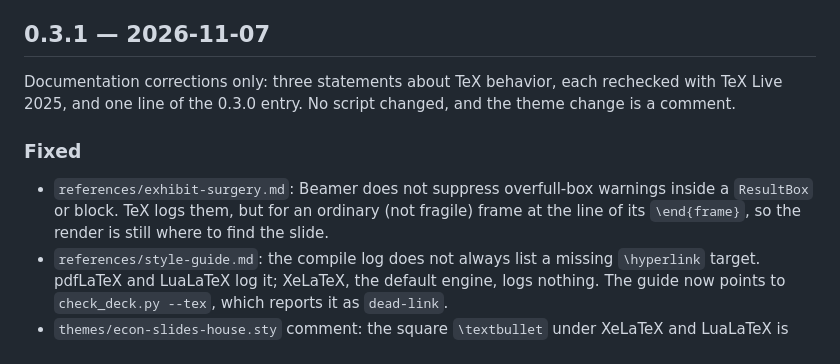
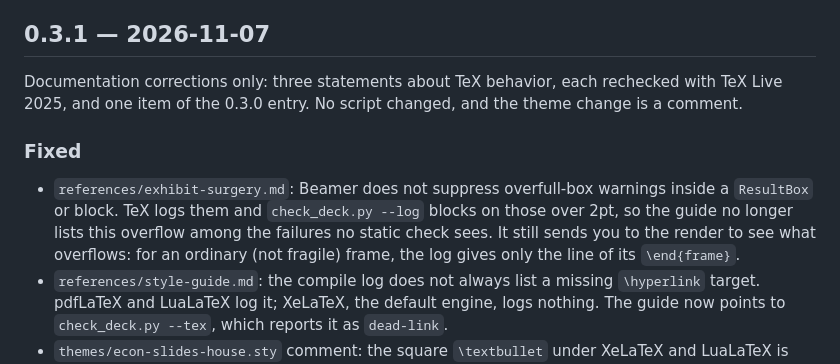
Before and after one commit to hanlulong/econ-slides-skill, a Markdown page: CHANGELOG.md, the part around the change. GitHub-like rendering.

Commit message:
Reword the overflow note in exhibit-surgery.md
check_deck.py --log blocks on an overfull box over 2pt, so overflow in a
ResultBox or block is not a failure no static check sees. The render is
still where to see what overflows, because for an ordinary frame the log
gives only the line of \end{frame}. Update the 0.3.1 CHANGELOG entry to
match.

```diff
--- a/CHANGELOG.md
+++ b/CHANGELOG.md
@@ -7,15 +7,17 @@ From 0.2.0, release tags use the OpenEcon.ai catalog form
 ## 0.3.1 — 2026-11-07
 
 Documentation corrections only: three statements about TeX behavior, each
-rechecked with TeX Live 2025, and one line of the 0.3.0 entry. No script
+rechecked with TeX Live 2025, and one item of the 0.3.0 entry. No script
 changed, and the theme change is a comment.
 
 ### Fixed
 
 - `references/exhibit-surgery.md`: Beamer does not suppress overfull-box
-  warnings inside a `ResultBox` or block. TeX logs them, but for an ordinary
-  (not fragile) frame at the line of its `\end{frame}`, so the render is
-  still where to find the slide.
+  warnings inside a `ResultBox` or block. TeX logs them and
+  `check_deck.py --log` blocks on those over 2pt, so the guide no longer
+  lists this overflow among the failures no static check sees. It still
+  sends you to the render to see what overflows: for an ordinary (not
+  fragile) frame, the log gives only the line of its `\end{frame}`.
 - `references/style-guide.md`: the compile log does not always list a
   missing `\hyperlink` target. pdfLaTeX and LuaLaTeX log it; XeLaTeX, the
   default engine, logs nothing. The guide now points to
```
Also changed, not shown: 1 other file.
